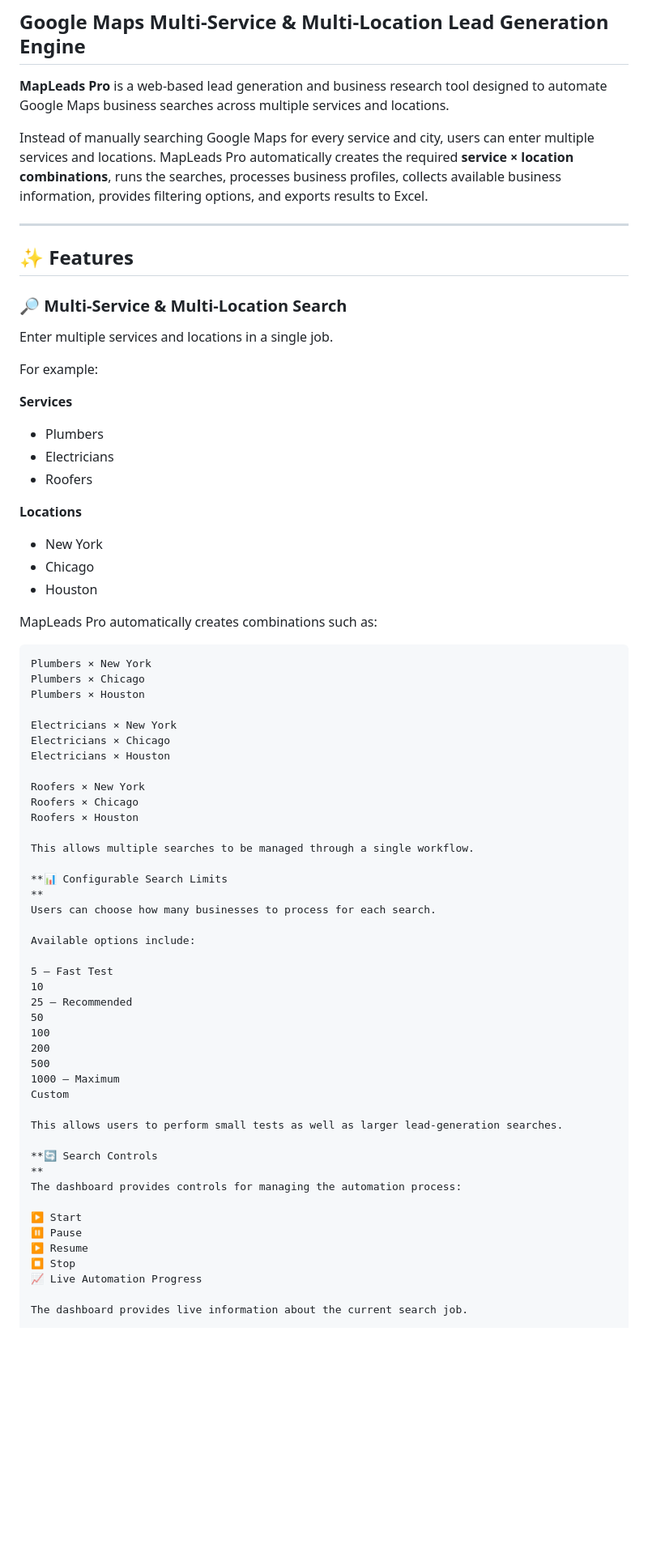
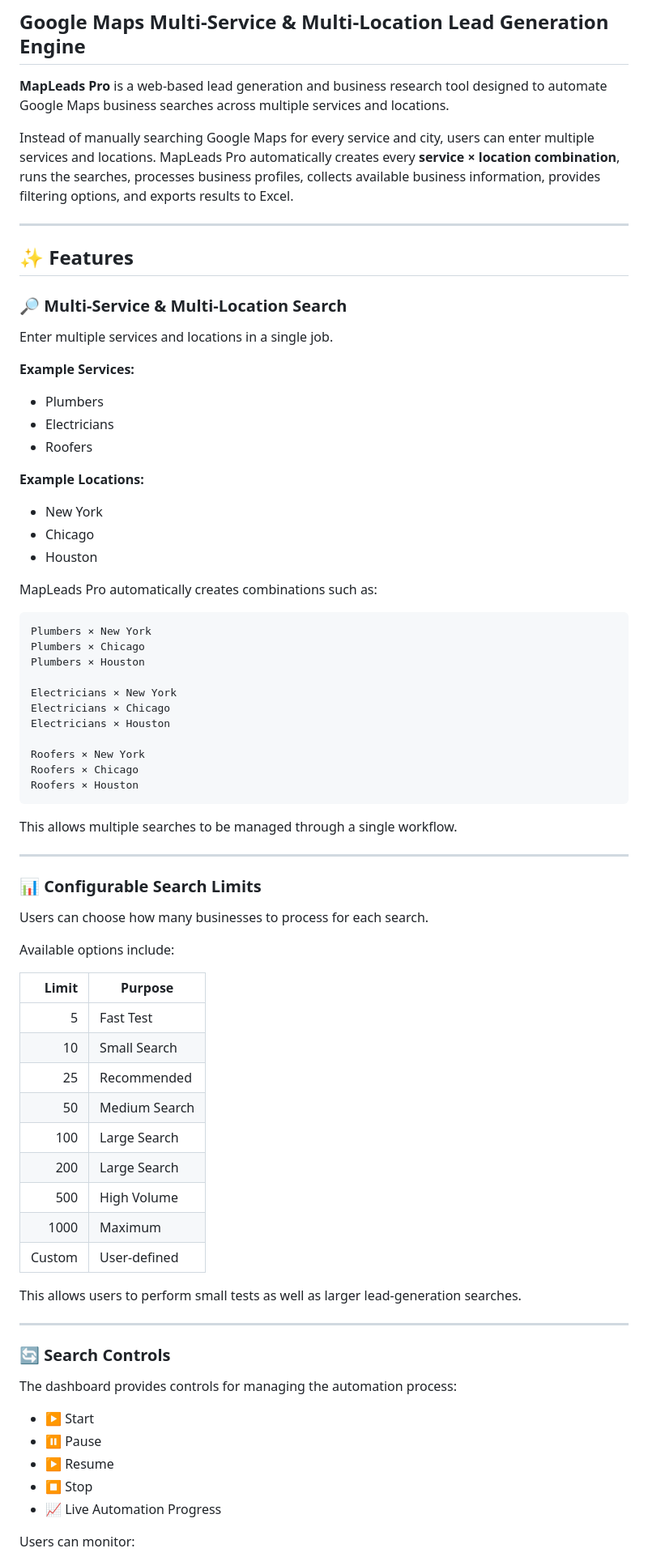
Before and after one commit to misbahurrehmansaim/GoogleMapLeadGen, a Markdown page: README.md, the part around one of its changes. Shown at 81% size. Rendered like a GitHub page; blank space fills up the shorter version.

````diff
--- a/README.md
+++ b/README.md
@@ -4,7 +4,7 @@
 
 **MapLeads Pro** is a web-based lead generation and business research tool designed to automate Google Maps business searches across multiple services and locations.
 
-Instead of manually searching Google Maps for every service and city, users can enter multiple services and locations. MapLeads Pro automatically creates the required **service × location combinations**, runs the searches, processes business profiles, collects available business information, provides filtering options, and exports results to Excel.
+Instead of manually searching Google Maps for every service and city, users can enter multiple services and locations. MapLeads Pro automatically creates every **service × location combination**, runs the searches, processes business profiles, collects available business information, provides filtering options, and exports results to Excel.
 
 ---
 
@@ -14,19 +14,17 @@ Instead of manually searching Google Maps for every service and city, users can
 
 Enter multiple services and locations in a single job.
 
-For example:
+**Example Services:**
 
-**Services**
+* Plumbers
+* Electricians
+* Roofers
 
-- Plumbers
-- Electricians
-- Roofers
+**Example Locations:**
 
-**Locations**
-
-- New York
-- Chicago
-- Houston
+* New York
+* Chicago
+* Houston
 
 MapLeads Pro automatically creates combinations such as:
 
@@ -42,36 +40,43 @@ Electricians × Houston
 Roofers × New York
 Roofers × Chicago
 Roofers × Houston
+```
 
 This allows multiple searches to be managed through a single workflow.
 
-**📊 Configurable Search Limits
-**
+---
+
+### 📊 Configurable Search Limits
+
 Users can choose how many businesses to process for each search.
 
 Available options include:
 
-5 — Fast Test
-10
-25 — Recommended
-50
-100
-200
-500
-1000 — Maximum
-Custom
+|  Limit | Purpose       |
+| -----: | ------------- |
+|      5 | Fast Test     |
+|     10 | Small Search  |
+|     25 | Recommended   |
+|     50 | Medium Search |
+|    100 | Large Search  |
+|    200 | Large Search  |
+|    500 | High Volume   |
+|   1000 | Maximum       |
+| Custom | User-defined  |
 
 This allows users to perform small tests as well as larger lead-generation searches.
 
-**🔄 Search Controls
-**
+---
+
+### 🔄 Search Controls
+
 The dashboard provides controls for managing the automation process:
 
-▶️ Start
-⏸️ Pause
-▶️ Resume
-⏹️ Stop
-📈 Live Automation Progress
+* ▶️ Start
+* ⏸️ Pause
+* ▶️ Resume
+* ⏹️ Stop
+* 📈 Live Automation Progress
 
-The dashboard provides live information about the current search job.
+Users can monitor:
 
````
Also changed, not shown: other parts of README.md (+326 -181 lines).
